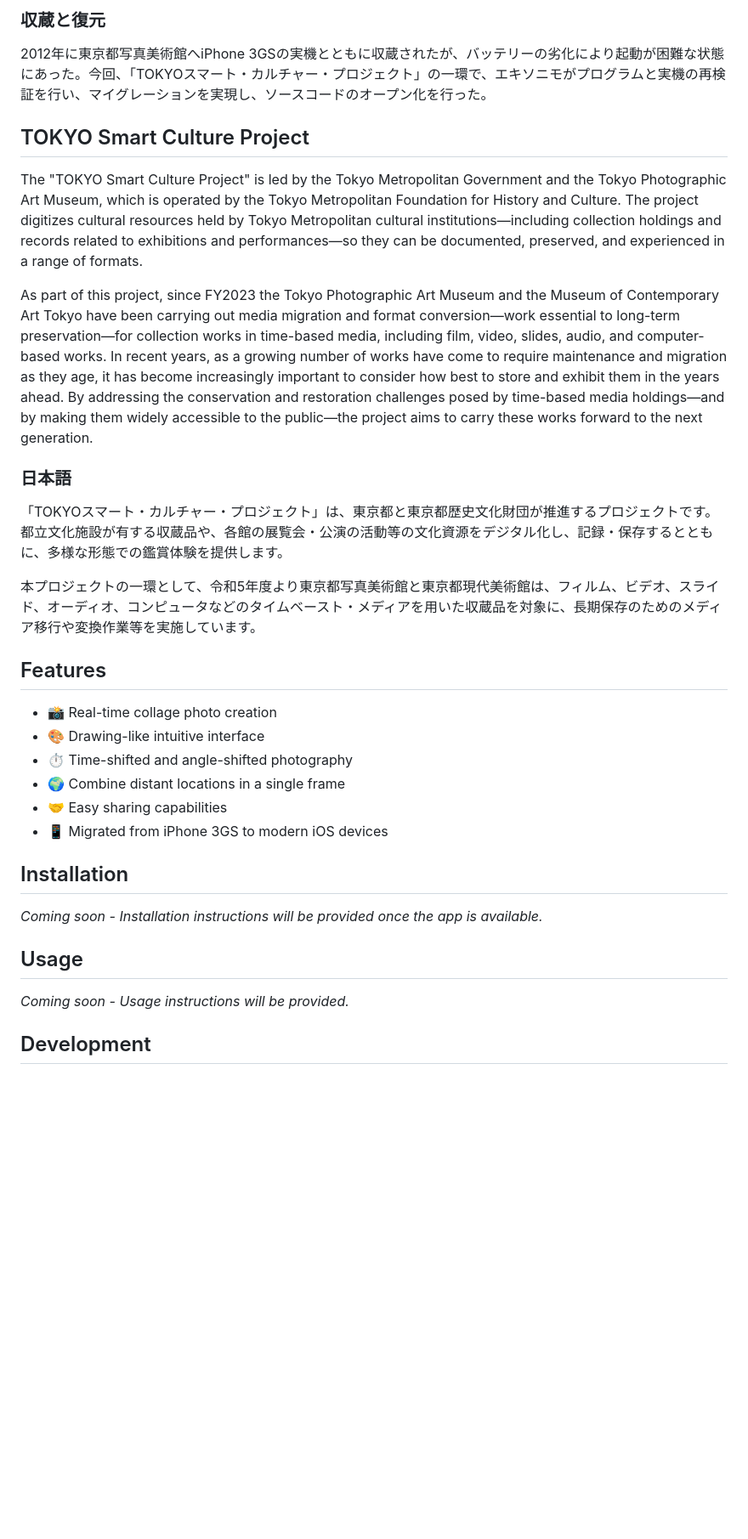
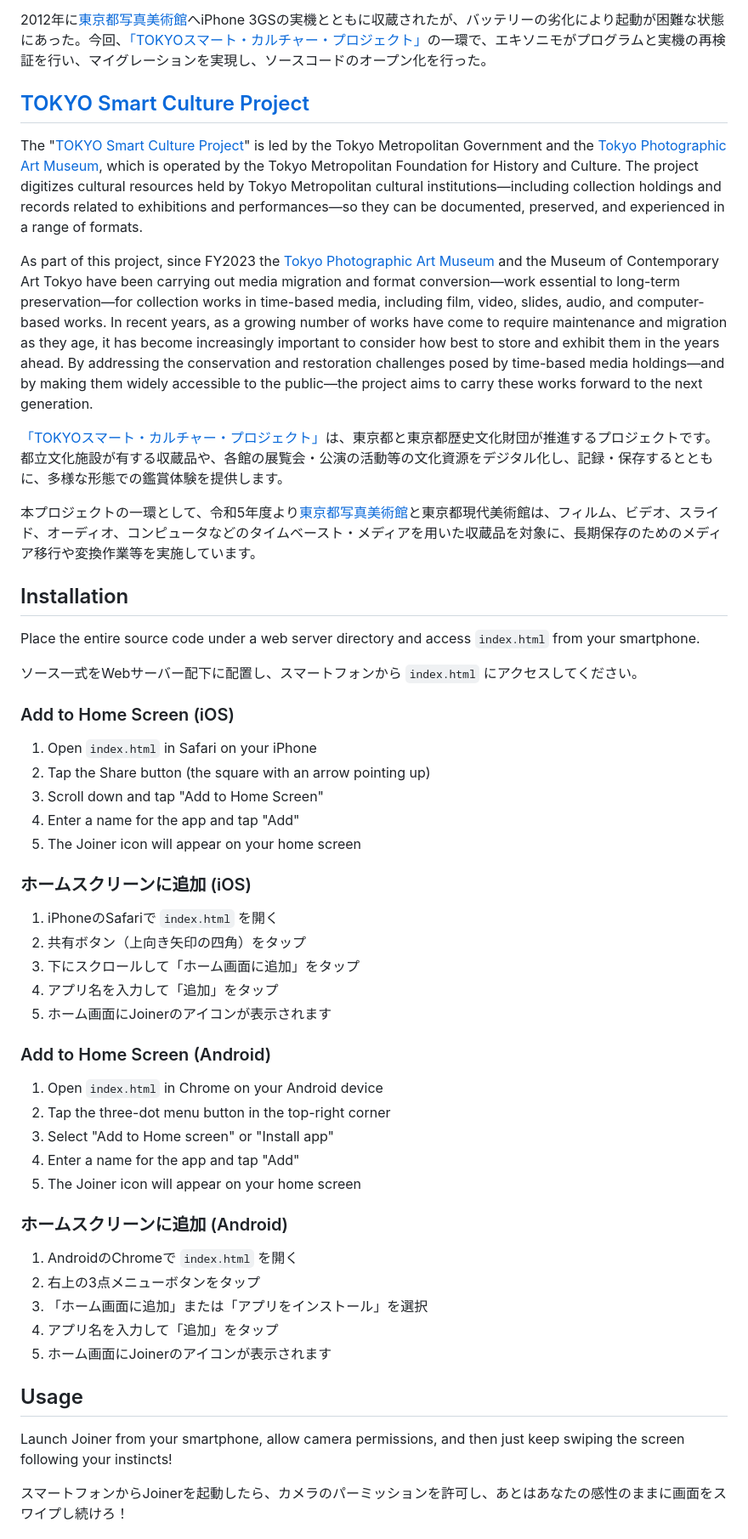
Before and after one commit to exonemo/joiner-collage-camera-2026, a Markdown page: README.md, the part around one of its changes. Shown at 85% size. GitHub-like rendering; blank space fills up the shorter version.

Commit message:
Update README: Add links to organizations and detailed installation/usage instructions

```diff
--- a/README.md
+++ b/README.md
@@ -24,36 +20,58 @@ For this project, as part of the **TOKYO Smart Culture Project***, exonemo re-ex
 
-### 収蔵と復元
+2012年に[東京都写真美術館](https://topmuseum.jp/)へiPhone 3GSの実機とともに収蔵されたが、バッテリーの劣化により起動が困難な状態にあった。今回、[「TOKYOスマート・カルチャー・プロジェクト」](https://www.rekibun.or.jp/en-us/crossing/smartculture/)の一環で、エキソニモがプログラムと実機の再検証を行い、マイグレーションを実現し、ソースコードのオープン化を行った。
 
-2012年に東京都写真美術館へiPhone 3GSの実機とともに収蔵されたが、バッテリーの劣化により起動が困難な状態にあった。今回、「TOKYOスマート・カルチャー・プロジェクト」の一環で、エキソニモがプログラムと実機の再検証を行い、マイグレーションを実現し、ソースコードのオープン化を行った。
+## [TOKYO Smart Culture Project](https://www.rekibun.or.jp/en-us/crossing/smartculture/)
 
-## TOKYO Smart Culture Project
+The "[TOKYO Smart Culture Project](https://www.rekibun.or.jp/en-us/crossing/smartculture/)" is led by the Tokyo Metropolitan Government and the [Tokyo Photographic Art Museum](https://topmuseum.jp/), which is operated by the Tokyo Metropolitan Foundation for History and Culture. The project digitizes cultural resources held by Tokyo Metropolitan cultural institutions—including collection holdings and records related to exhibitions and performances—so they can be documented, preserved, and experienced in a range of formats.
 
-The "TOKYO Smart Culture Project" is led by the Tokyo Metropolitan Government and the Tokyo Photographic Art Museum, which is operated by the Tokyo Metropolitan Foundation for History and Culture. The project digitizes cultural resources held by Tokyo Metropolitan cultural institutions—including collection holdings and records related to exhibitions and performances—so they can be documented, preserved, and experienced in a range of formats.
+As part of this project, since FY2023 the [Tokyo Photographic Art Museum](https://topmuseum.jp/) and the Museum of Contemporary Art Tokyo have been carrying out media migration and format conversion—work essential to long-term preservation—for collection works in time-based media, including film, video, slides, audio, and computer-based works. In recent years, as a growing number of works have come to require maintenance and migration as they age, it has become increasingly important to consider how best to store and exhibit them in the years ahead. By addressing the conservation and restoration challenges posed by time-based media holdings—and by making them widely accessible to the public—the project aims to carry these works forward to the next generation.
 
-As part of this project, since FY2023 the Tokyo Photographic Art Museum and the Museum of Contemporary Art Tokyo have been carrying out media migration and format conversion—work essential to long-term preservation—for collection works in time-based media, including film, video, slides, audio, and computer-based works. In recent years, as a growing number of works have come to require maintenance and migration as they age, it has become increasingly important to consider how best to store and exhibit them in the years ahead. By addressing the conservation and restoration challenges posed by time-based media holdings—and by making them widely accessible to the public—the project aims to carry these works forward to the next generation.
+[「TOKYOスマート・カルチャー・プロジェクト」](https://www.rekibun.or.jp/en-us/crossing/smartculture/)は、東京都と東京都歴史文化財団が推進するプロジェクトです。都立文化施設が有する収蔵品や、各館の展覧会・公演の活動等の文化資源をデジタル化し、記録・保存するとともに、多様な形態での鑑賞体験を提供します。
 
-### 日本語
+本プロジェクトの一環として、令和5年度より[東京都写真美術館](https://topmuseum.jp/)と東京都現代美術館は、フィルム、ビデオ、スライド、オーディオ、コンピュータなどのタイムベースト・メディアを用いた収蔵品を対象に、長期保存のためのメディア移行や変換作業等を実施しています。
 
-「TOKYOスマート・カルチャー・プロジェクト」は、東京都と東京都歴史文化財団が推進するプロジェクトです。都立文化施設が有する収蔵品や、各館の展覧会・公演の活動等の文化資源をデジタル化し、記録・保存するとともに、多様な形態での鑑賞体験を提供します。
-
-本プロジェクトの一環として、令和5年度より東京都写真美術館と東京都現代美術館は、フィルム、ビデオ、スライド、オーディオ、コンピュータなどのタイムベースト・メディアを用いた収蔵品を対象に、長期保存のためのメディア移行や変換作業等を実施しています。
-
-## Features
-
-- 📸 Real-time collage photo creation
-- 🎨 Drawing-like intuitive interface
-- ⏱️ Time-shifted and angle-shifted photography
-- 🌍 Combine distant locations in a single frame
-- 🤝 Easy sharing capabilities
-- 📱 Migrated from iPhone 3GS to modern iOS devices
 
 ## Installation
 
-_Coming soon - Installation instructions will be provided once the app is available._
+Place the entire source code under a web server directory and access `index.html` from your smartphone.
+
+ソース一式をWebサーバー配下に配置し、スマートフォンから `index.html` にアクセスしてください。
+
+### Add to Home Screen (iOS)
+
+1. Open `index.html` in Safari on your iPhone
+2. Tap the Share button (the square with an arrow pointing up)
+3. Scroll down and tap "Add to Home Screen"
+4. Enter a name for the app and tap "Add"
+5. The Joiner icon will appear on your home screen
+
+### ホームスクリーンに追加 (iOS)
+
+1. iPhoneのSafariで `index.html` を開く
+2. 共有ボタン（上向き矢印の四角）をタップ
+3. 下にスクロールして「ホーム画面に追加」をタップ
+4. アプリ名を入力して「追加」をタップ
+5. ホーム画面にJoinerのアイコンが表示されます
+
+### Add to Home Screen (Android)
+
+1. Open `index.html` in Chrome on your Android device
+2. Tap the three-dot menu button in the top-right corner
+3. Select "Add to Home screen" or "Install app"
+4. Enter a name for the app and tap "Add"
+5. The Joiner icon will appear on your home screen
+
+### ホームスクリーンに追加 (Android)
+
+1. AndroidのChromeで `index.html` を開く
+2. 右上の3点メニューボタンをタップ
+3. 「ホーム画面に追加」または「アプリをインストール」を選択
+4. アプリ名を入力して「追加」をタップ
+5. ホーム画面にJoinerのアイコンが表示されます
 
 ## Usage
 
-_Coming soon - Usage instructions will be provided._
+Launch Joiner from your smartphone, allow camera permissions, and then just keep swiping the screen following your instincts!
 
-## Development
+スマートフォンからJoinerを起動したら、カメラのパーミッションを許可し、あとはあなたの感性のままに画面をスワイプし続けろ！
 
```
Also changed, not shown: other parts of README.md (+11 -17 lines).
